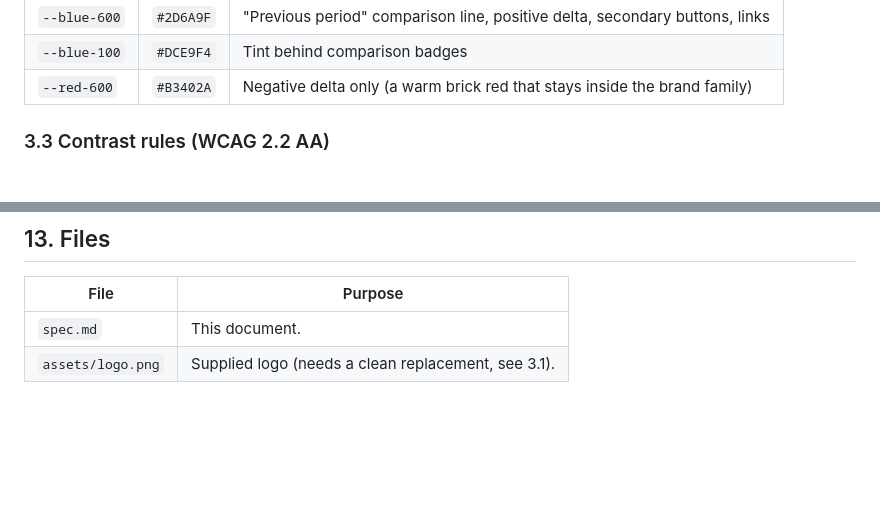
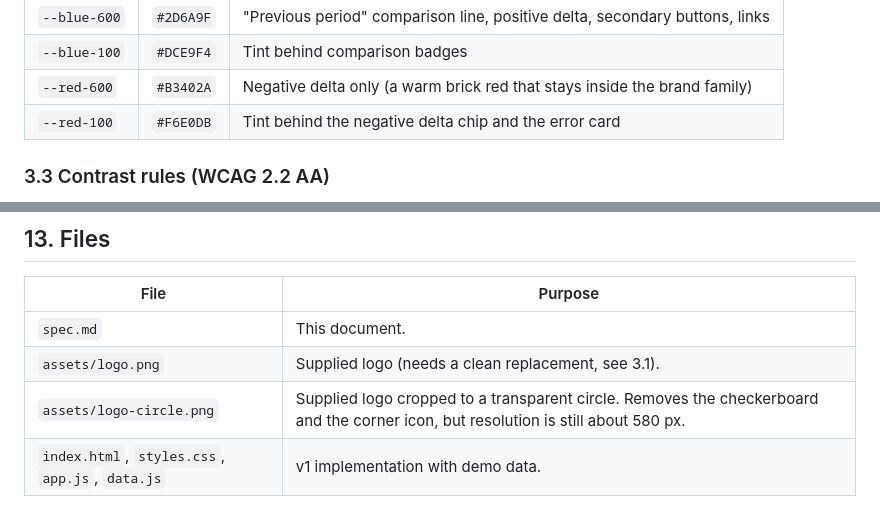
Before and after one commit to E37dey/bakery-sales-dashboard, a Markdown page: spec.md, 2 parts joined by grey strips. GitHub-like rendering; blank space fills up the shorter version.

```diff
--- a/spec.md
+++ b/spec.md
@@ -65,6 +65,7 @@ Complementary accent. Amber sits at roughly 35 degrees on the color wheel, so it
 | `--blue-600` | `#2D6A9F` | "Previous period" comparison line, positive delta, secondary buttons, links |
 | `--blue-100` | `#DCE9F4` | Tint behind comparison badges |
 | `--red-600` | `#B3402A` | Negative delta only (a warm brick red that stays inside the brand family) |
+| `--red-100` | `#F6E0DB` | Tint behind the negative delta chip and the error card |
 
 ### 3.3 Contrast rules (WCAG 2.2 AA)
 
@@ -298,3 +299,5 @@ Sample numbers in section 4 are placeholders for layout only and are not real sa
 |------|---------|
 | `spec.md` | This document. |
 | `assets/logo.png` | Supplied logo (needs a clean replacement, see 3.1). |
+| `assets/logo-circle.png` | Supplied logo cropped to a transparent circle. Removes the checkerboard and the corner icon, but resolution is still about 580 px. |
+| `index.html`, `styles.css`, `app.js`, `data.js` | v1 implementation with demo data. |
```
Also changed, not shown: README.md (+27 -8 lines), assets/favicon.png (added), assets/logo-circle.png (added), 4 other files.
